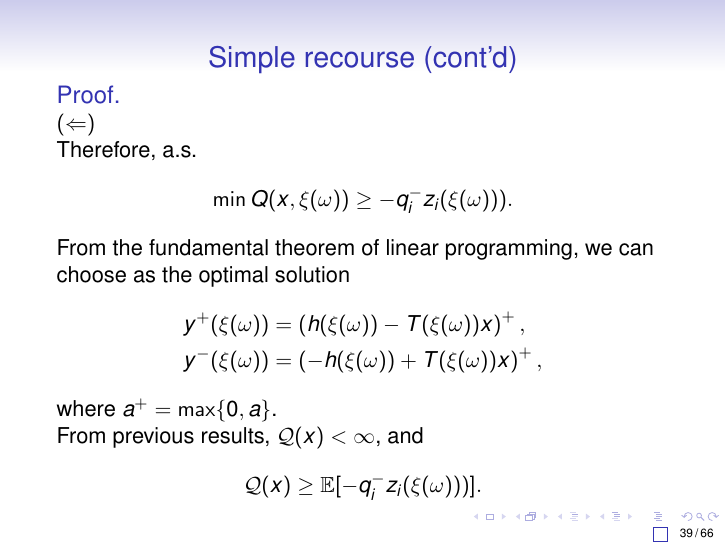
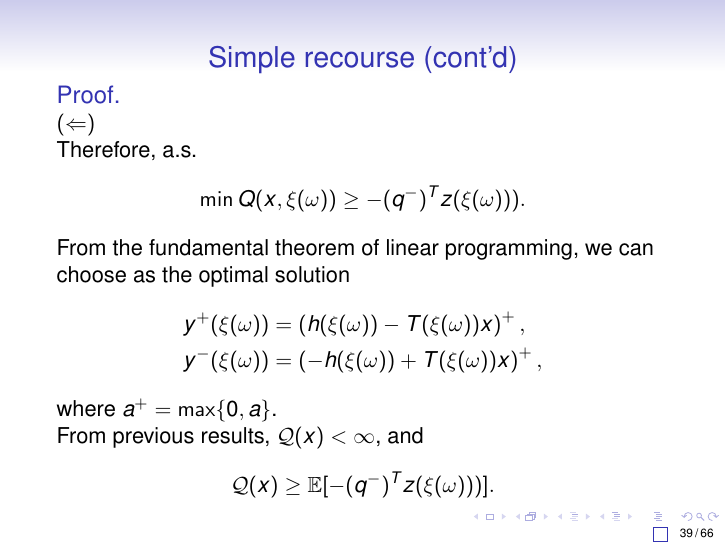
Before and after one commit to fbastin/SP_Introduction, LaTeX slides (03. Two-stage stochastic programming.tex): page 39 of 66. Compiled offline with pdfLaTeX.

Commit message:
Minor correction in the proof for simple recourse

```diff
--- a/03. Two-stage stochastic programming.tex
+++ b/03. Two-stage stochastic programming.tex
@@ -852,7 +852,7 @@ Q(x,\xi(\omega)) &= \sum_{i=1}^{m} (q_i^+y_i^+(\xi(\omega)) + q_i^-y_i^-(\xi(\om
 
 Therefore, a.s.
 $$
-\min Q(x,\xi(\omega)) \geq -q_i^-z_i(\xi(\omega))).
+\min Q(x,\xi(\omega)) \geq -(q^-)^Tz(\xi(\omega))).
 $$
 
 From the fundamental theorem of linear programming, we can choose as the optimal solution
@@ -864,7 +864,7 @@ where $a^+ = \max\{0, a\}$.
 
 From previous results, $\calQ(x) < \infty$, and
 $$
-\calQ(x) \geq \EE[-q_i^-z_i(\xi(\omega)))].
+\calQ(x) \geq \EE[-(q^-)^Tz(\xi(\omega)))].
 $$
 \end{proof}
 
```
Also changed, not shown: 03. Two-stage stochastic programming.pdf.
